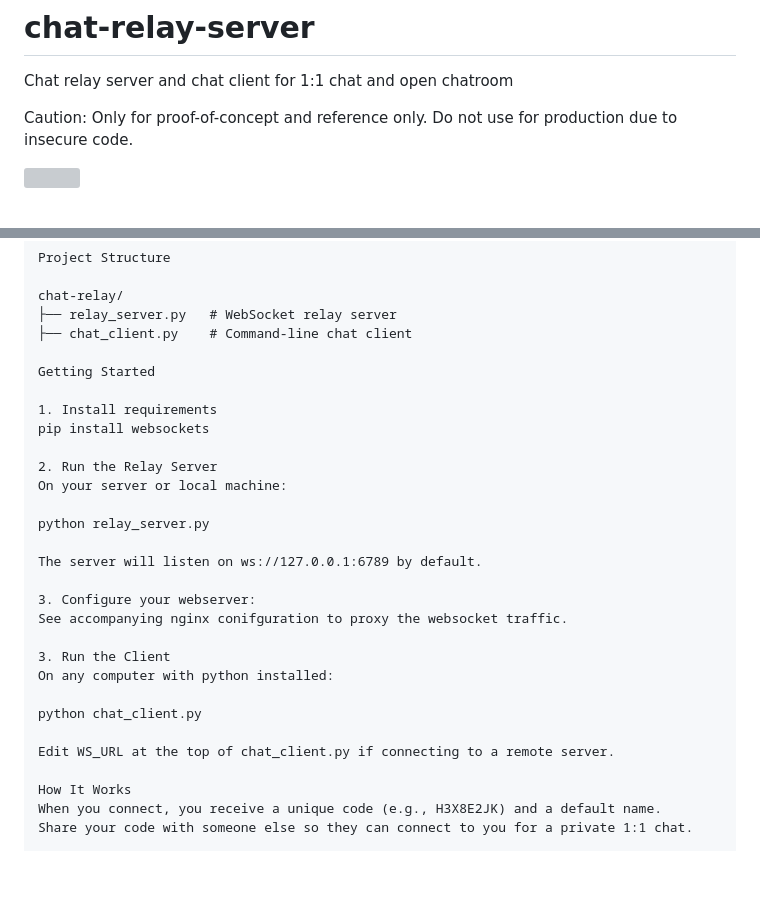
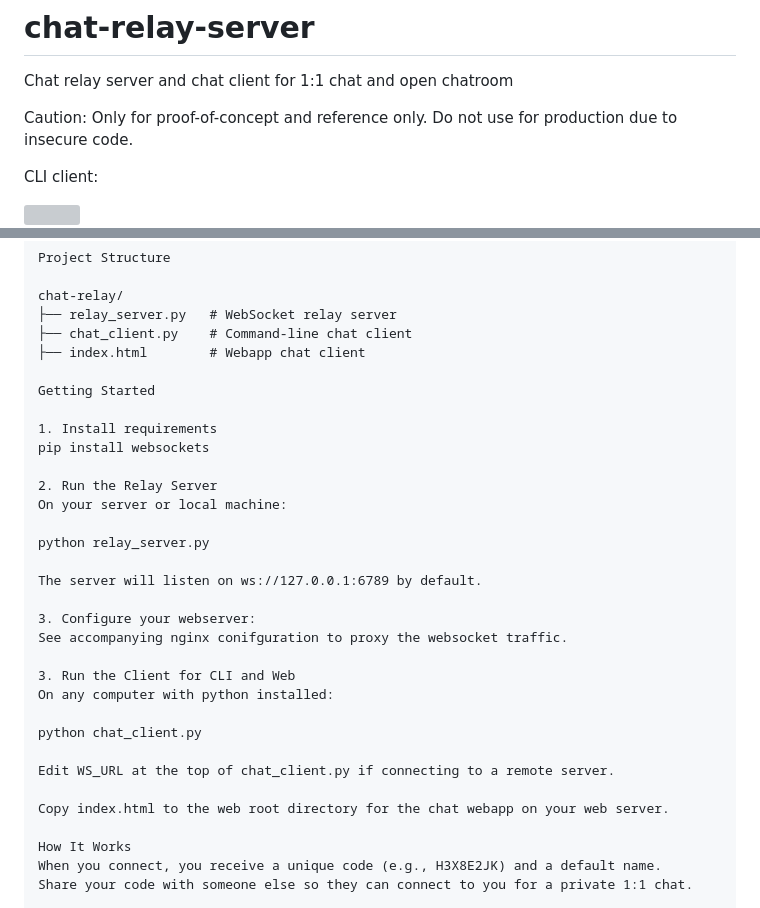
Before and after one commit to jaredevans/chat-relay-server, a Markdown page: README.md, 2 parts joined by grey strips. Drawn GitHub-style; blank space fills up the shorter version; grey boxes are pictures that could not be loaded.

```diff
--- a/README.md
+++ b/README.md
@@ -3,4 +3,6 @@ Chat relay server and chat client for 1:1 chat and open chatroom
 
 Caution: Only for proof-of-concept and reference only. Do not use for production due to insecure code.
 
+CLI client:
+
 <img src="https://i.imgur.com/wHc0Sym.png" width=700 height=500>
@@ -22,6 +29,7 @@ Project Structure
 chat-relay/
 ├── relay_server.py   # WebSocket relay server
 ├── chat_client.py    # Command-line chat client
+├── index.html        # Webapp chat client
 
 Getting Started
 
@@ -38,12 +46,14 @@ The server will listen on ws://127.0.0.1:6789 by default.
 3. Configure your webserver:
 See accompanying nginx conifguration to proxy the websocket traffic.
 
-3. Run the Client
+3. Run the Client for CLI and Web
 On any computer with python installed:
 
 python chat_client.py
 
 Edit WS_URL at the top of chat_client.py if connecting to a remote server.
+
+Copy index.html to the web root directory for the chat webapp on your web server.
 
 How It Works
 When you connect, you receive a unique code (e.g., H3X8E2JK) and a default name.
```
Also changed, not shown: other parts of README.md (+5 -0 lines).
